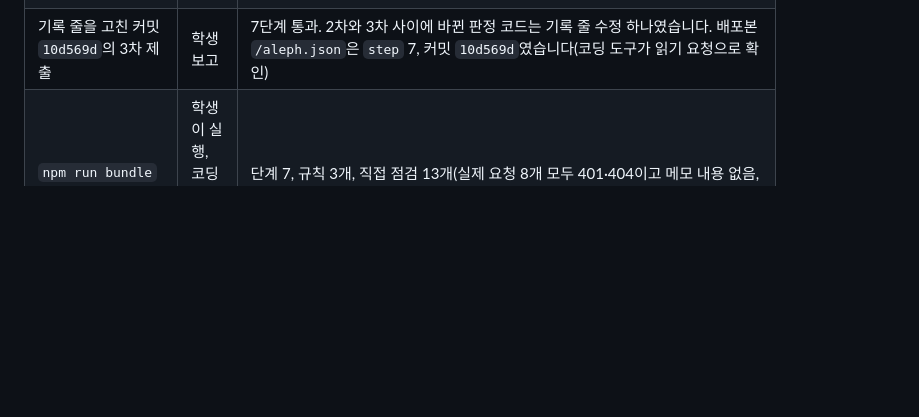
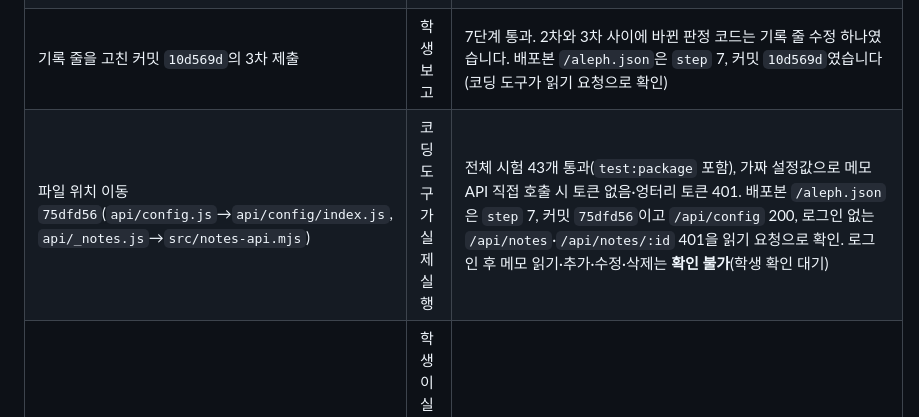
Before and after one commit to onboardingsecurity/choi-bujang-secret-vault, a Markdown page: README.md, the part around the change. GitHub-like rendering; blank space fills up the shorter version.

Commit message:
README: 파일 위치 이동 75dfd56의 시험·배포 확인 기록 추가
Co-Authored-By: Claude Sonnet 5.5 <noreply@anthropic.com>

```diff
--- a/README.md
+++ b/README.md
@@ -58,6 +58,7 @@
 | 기준 값을 넓힌 커밋 `59b4eab`의 2차 제출 | 학생 보고 | 같은 `S07_SAME_VERDICT` |
 | 격리 환경 재현: 판정기 파일 하나를 `process`가 없는 환경에서 실행 | 코딩 도구가 실제 실행 | 이전 코드는 정상 `allow`, 지역 급변 복합 이상은 오류(`process is not defined`)였습니다. 오류를 "조치 없음"(`allow`)으로 처리하면 두 판정이 같아 S07과 같은 모양입니다. 기록 줄을 고친 뒤에는 정상 `allow`, 복합 이상 `step_up`입니다 |
 | 기록 줄을 고친 커밋 `10d569d`의 3차 제출 | 학생 보고 | 7단계 통과. 2차와 3차 사이에 바뀐 판정 코드는 기록 줄 수정 하나였습니다. 배포본 `/aleph.json`은 `step` 7, 커밋 `10d569d`였습니다(코딩 도구가 읽기 요청으로 확인) |
+| 파일 위치 이동 `75dfd56`(`api/config.js`→`api/config/index.js`, `api/_notes.js`→`src/notes-api.mjs`) | 코딩 도구가 실제 실행 | 전체 시험 43개 통과(`test:package` 포함), 가짜 설정값으로 메모 API 직접 호출 시 토큰 없음·엉터리 토큰 401. 배포본 `/aleph.json`은 `step` 7, 커밋 `75dfd56`이고 `/api/config` 200, 로그인 없는 `/api/notes`·`/api/notes/:id` 401을 읽기 요청으로 확인. 로그인 후 메모 읽기·추가·수정·삭제는 **확인 불가**(학생 확인 대기) |
 | `npm run bundle` (`ba8b88f`) | 학생이 실행, 코딩 도구가 묶음 확인 | 단계 7, 규칙 3개, 직접 점검 13개(실제 요청 8개 모두 401·404이고 메모 내용 없음, 미실행 4개, 확인 불가 1개). 새 커밋마다 다시 실행해야 합니다 |
 
 ### 7단계의 남은 약점 (해소되지 않음)
```
